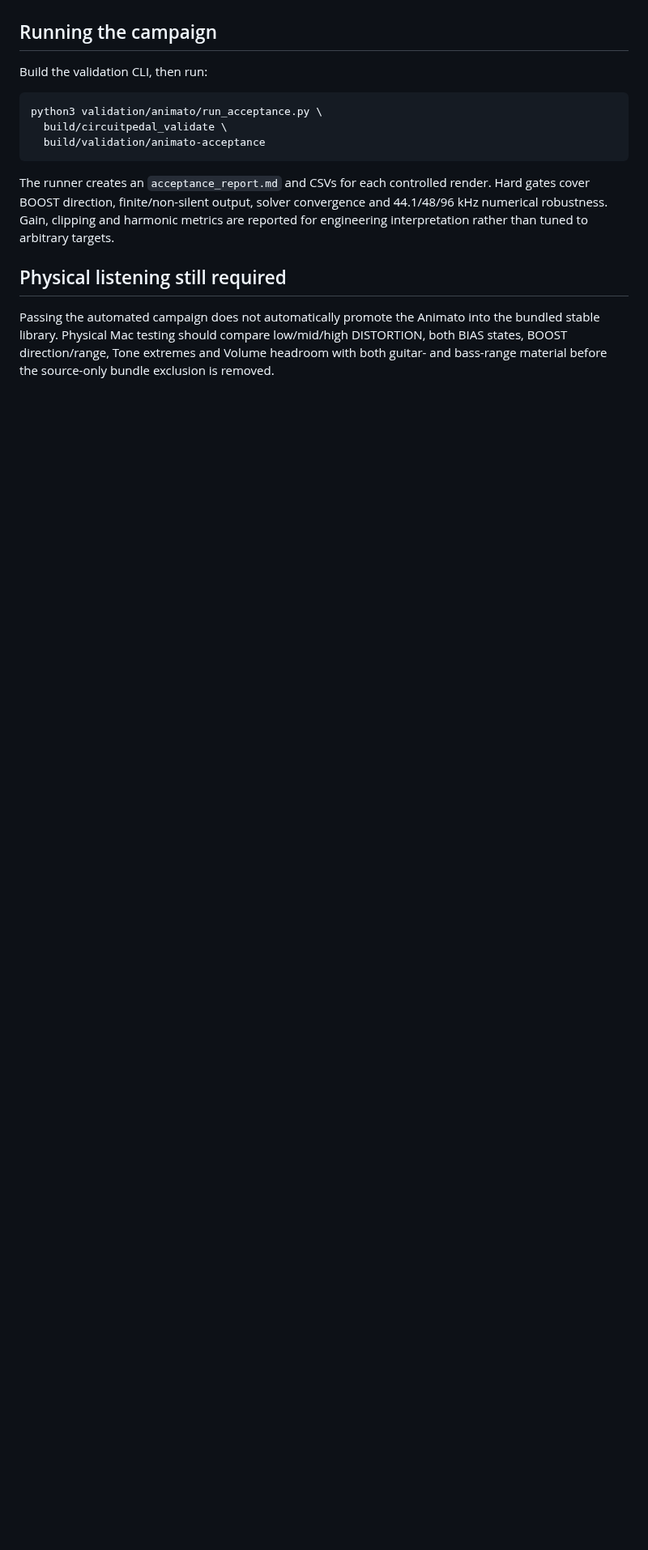
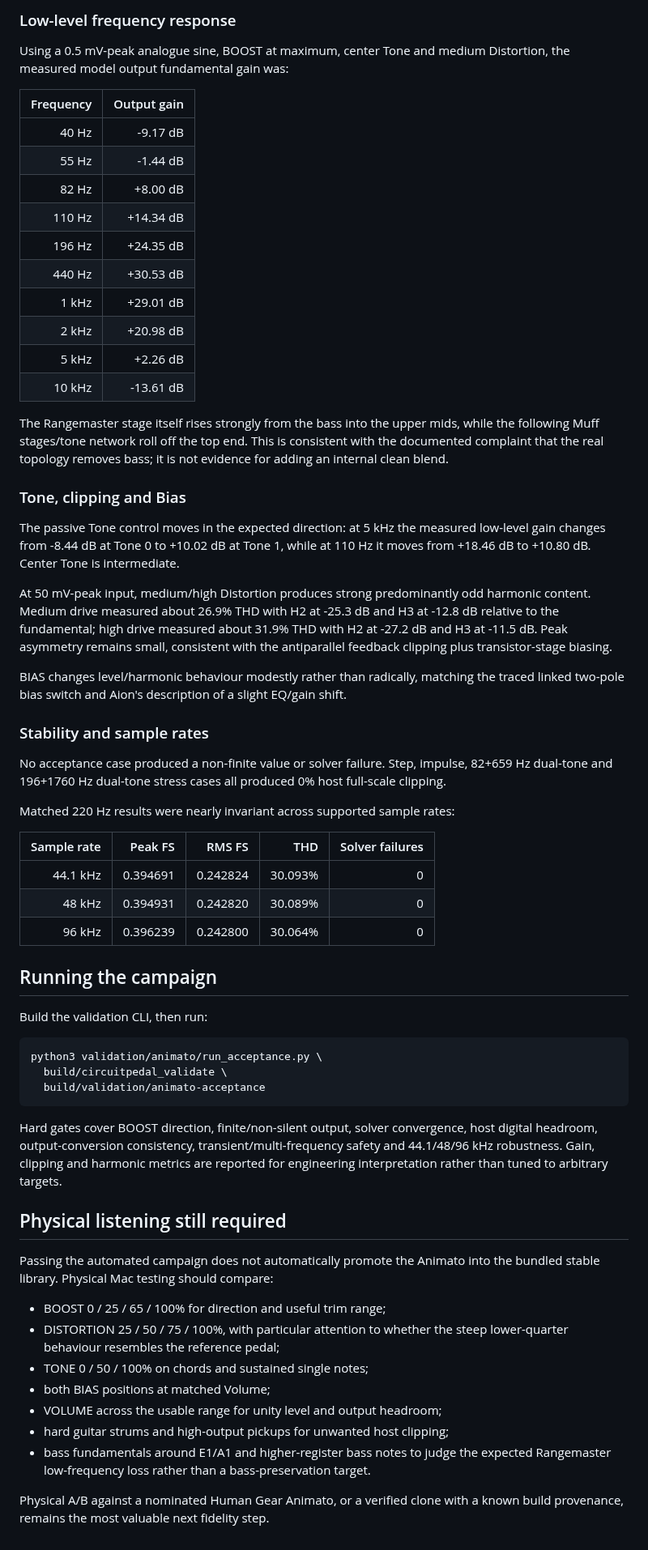
Before and after one commit to jhaago/CircuitPedal, a Markdown page: validation/animato/README.md, the part around one of its changes. Shown at 81% size. GitHub-like rendering; blank space fills up the shorter version.

Commit message:
docs: record Animato validation conclusions

````diff
--- a/validation/animato/README.md
+++ b/validation/animato/README.md
@@ -58,3 +119,56 @@ Primary references:
+### Low-level frequency response
+
+Using a 0.5 mV-peak analogue sine, BOOST at maximum, center Tone and medium
+Distortion, the measured model output fundamental gain was:
+
+| Frequency | Output gain |
+| ---: | ---: |
+| 40 Hz | -9.17 dB |
+| 55 Hz | -1.44 dB |
+| 82 Hz | +8.00 dB |
+| 110 Hz | +14.34 dB |
+| 196 Hz | +24.35 dB |
+| 440 Hz | +30.53 dB |
+| 1 kHz | +29.01 dB |
+| 2 kHz | +20.98 dB |
+| 5 kHz | +2.26 dB |
+| 10 kHz | -13.61 dB |
+
+The Rangemaster stage itself rises strongly from the bass into the upper mids,
+while the following Muff stages/tone network roll off the top end. This is
+consistent with the documented complaint that the real topology removes bass;
+it is not evidence for adding an internal clean blend.
+
+### Tone, clipping and Bias
+
+The passive Tone control moves in the expected direction: at 5 kHz the measured
+low-level gain changes from -8.44 dB at Tone 0 to +10.02 dB at Tone 1, while at
+110 Hz it moves from +18.46 dB to +10.80 dB. Center Tone is intermediate.
+
+At 50 mV-peak input, medium/high Distortion produces strong predominantly odd
+harmonic content. Medium drive measured about 26.9% THD with H2 at -25.3 dB and
+H3 at -12.8 dB relative to the fundamental; high drive measured about 31.9% THD
+with H2 at -27.2 dB and H3 at -11.5 dB. Peak asymmetry remains small, consistent
+with the antiparallel feedback clipping plus transistor-stage biasing.
+
+BIAS changes level/harmonic behaviour modestly rather than radically, matching
+the traced linked two-pole bias switch and Aion's description of a slight EQ/gain
+shift.
+
+### Stability and sample rates
+
+No acceptance case produced a non-finite value or solver failure. Step, impulse,
+82+659 Hz dual-tone and 196+1760 Hz dual-tone stress cases all produced 0% host
+full-scale clipping.
+
+Matched 220 Hz results were nearly invariant across supported sample rates:
+
+| Sample rate | Peak FS | RMS FS | THD | Solver failures |
+| ---: | ---: | ---: | ---: | ---: |
+| 44.1 kHz | 0.394691 | 0.242824 | 30.093% | 0 |
+| 48 kHz | 0.394931 | 0.242820 | 30.089% | 0 |
+| 96 kHz | 0.396239 | 0.242800 | 30.064% | 0 |
+
 ## Running the campaign
 
 Build the validation CLI, then run:
@@ -65,15 +179,25 @@ python3 validation/animato/run_acceptance.py \
   build/validation/animato-acceptance
 ```
 
-The runner creates an `acceptance_report.md` and CSVs for each controlled render.
-Hard gates cover BOOST direction, finite/non-silent output, solver convergence and
-44.1/48/96 kHz numerical robustness. Gain, clipping and harmonic metrics are
+Hard gates cover BOOST direction, finite/non-silent output, solver convergence,
+host digital headroom, output-conversion consistency, transient/multi-frequency
+safety and 44.1/48/96 kHz robustness. Gain, clipping and harmonic metrics are
 reported for engineering interpretation rather than tuned to arbitrary targets.
 
 ## Physical listening still required
 
 Passing the automated campaign does not automatically promote the Animato into
-the bundled stable library. Physical Mac testing should compare low/mid/high
-DISTORTION, both BIAS states, BOOST direction/range, Tone extremes and Volume
-headroom with both guitar- and bass-range material before the source-only bundle
-exclusion is removed.
+the bundled stable library. Physical Mac testing should compare:
+
+- BOOST 0 / 25 / 65 / 100% for direction and useful trim range;
+- DISTORTION 25 / 50 / 75 / 100%, with particular attention to whether the steep
+  lower-quarter behaviour resembles the reference pedal;
+- TONE 0 / 50 / 100% on chords and sustained single notes;
+- both BIAS positions at matched Volume;
+- VOLUME across the usable range for unity level and output headroom;
+- hard guitar strums and high-output pickups for unwanted host clipping;
+- bass fundamentals around E1/A1 and higher-register bass notes to judge the
+  expected Rangemaster low-frequency loss rather than a bass-preservation target.
+
+Physical A/B against a nominated Human Gear Animato, or a verified clone with a
+known build provenance, remains the most valuable next fidelity step.
````
Also changed, not shown: other parts of validation/animato/README.md (+68 -7 lines).
